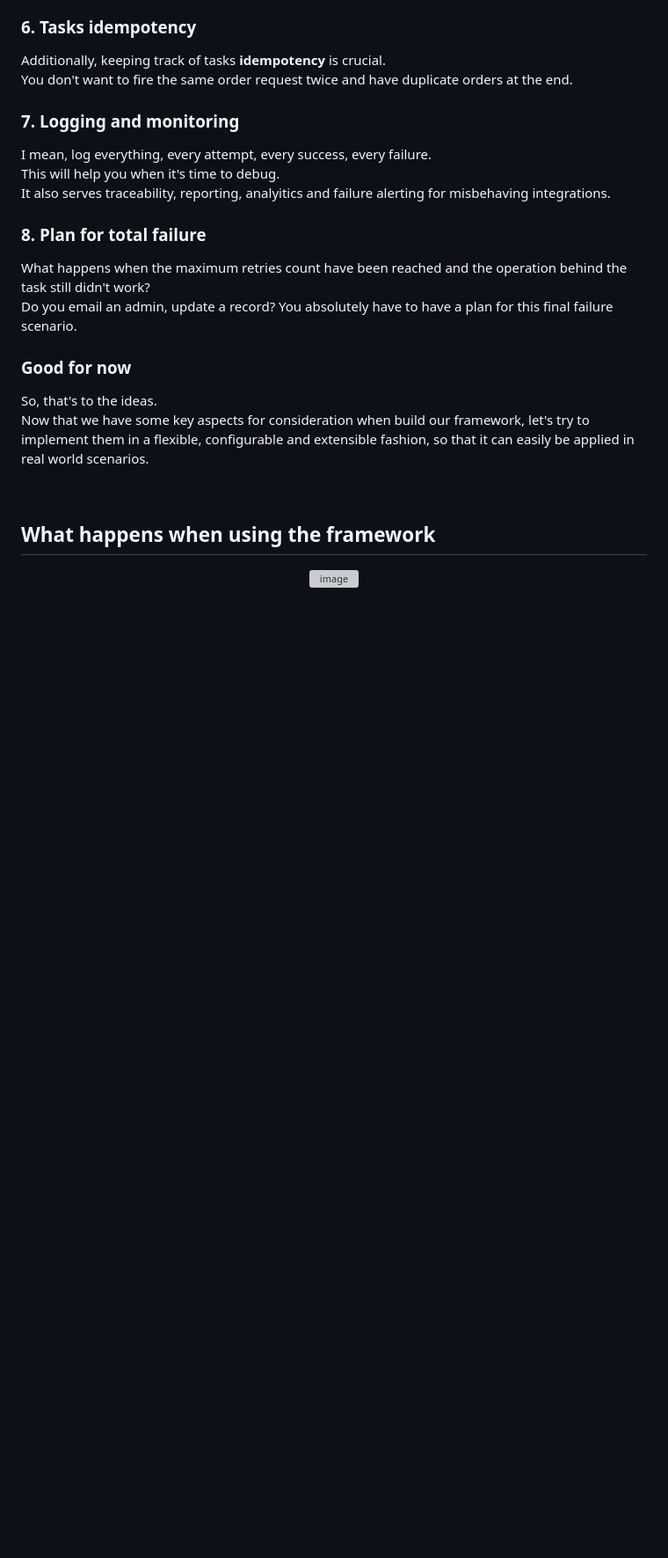
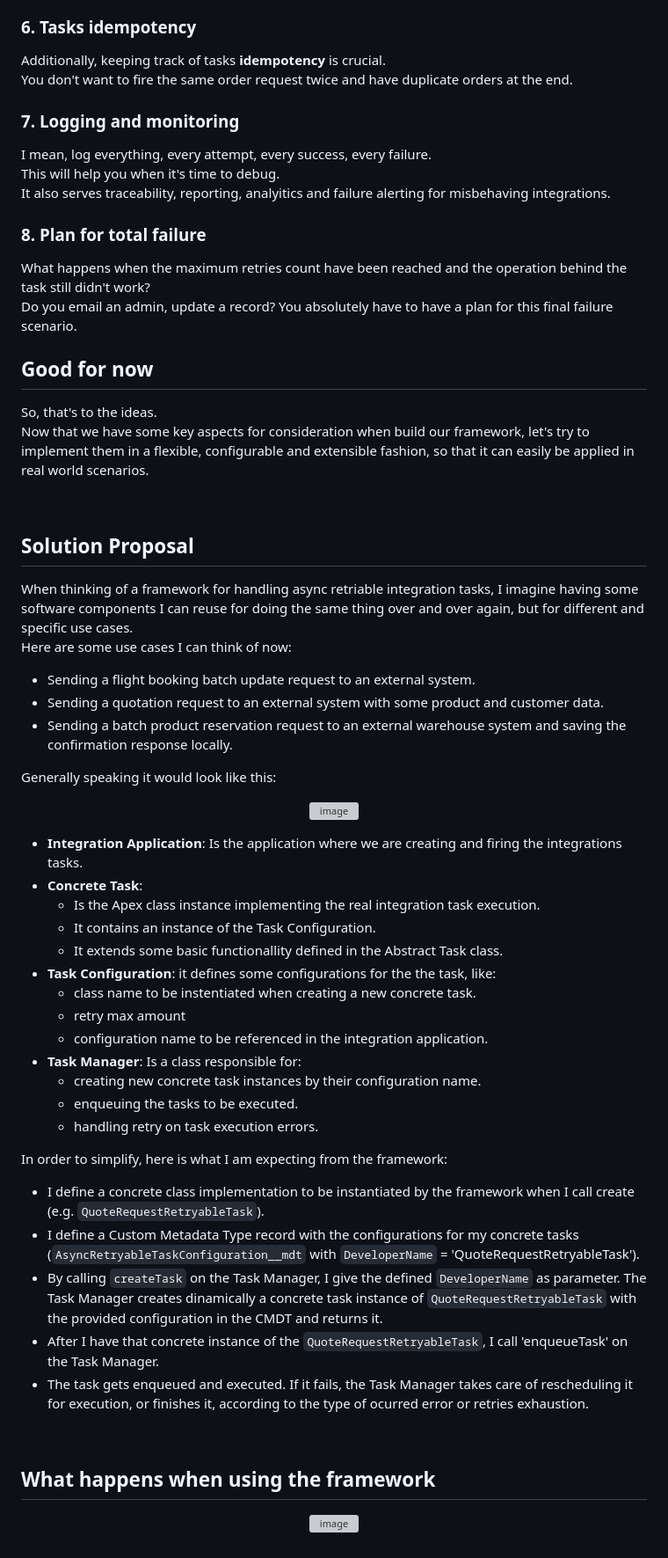
Before and after one commit to wagner-wutzke/apex-async-retryable-tasks, a Markdown page: README.md, the part around the change. Shown at 88% size. GitHub-like rendering; blank space fills up the shorter version; grey boxes are pictures that could not be loaded.

Commit message:
Clarify README content on task framework
Updated the README to clarify the roles and functionalities of the Integration Application, Concrete Task, Task Configuration, and Task Manager. Added expectations for framework usage and simplified explanations.

```diff
--- a/README.md
+++ b/README.md
@@ -64,9 +64,44 @@ It also serves traceability, reporting, analyitics and failure alerting for misb
 What happens when the maximum retries count have been reached and the operation behind the task still didn't work?\
 Do you email an admin, update a record? You absolutely have to have a plan for this final failure scenario.
 
-### Good for now
+## Good for now
 So, that's to the ideas.\
 Now that we have some key aspects for consideration when build our framework, let's try to implement them in a flexible, configurable and extensible fashion, so that it can easily be applied in real world scenarios.
+<p>&nbsp;</p>
+
+## Solution Proposal
+
+When thinking of a framework for handling async retriable integration tasks, I imagine having some software components I can reuse for doing the same thing over and over again, but for different and specific use cases.\
+Here are some use cases I can think of now:
+- Sending a flight booking batch update request to an external system.
+- Sending a quotation request to an external system with some product and customer data.
+- Sending a batch product reservation request to an external warehouse system and saving the confirmation response locally.
+
+Generally speaking it would look like this:
+<p align="center">
+  <img width="700" height="300" alt="image" src="https://github.com/user-attachments/assets/5e28c4ce-0b38-4f8b-be5a-34dfe603e8e0" />
+</p>
+
+- **Integration Application**: Is the application where we are creating and firing the integrations tasks.
+- **Concrete Task**:
+  - Is the Apex class instance implementing the real integration task execution.
+  - It contains an instance of the Task Configuration.
+  - It extends some basic functionallity defined in the Abstract Task class.
+- **Task Configuration**: it defines some configurations for the the task, like:
+  - class name to be instentiated when creating a new concrete task.
+  - retry max amount
+  - configuration name to be referenced in the integration application.
+- **Task Manager**: Is a class responsible for:
+  - creating new concrete task instances by their configuration name.
+  - enqueuing the tasks to be executed.
+  - handling retry on task execution errors.
+
+In order to simplify, here is what I am expecting from the framework:
+- I define a concrete class implementation to be instantiated by the framework when I call create (e.g. `QuoteRequestRetryableTask`).
+- I define a Custom Metadata Type record with the configurations for my concrete tasks (`AsyncRetryableTaskConfiguration__mdt` with `DeveloperName` = 'QuoteRequestRetryableTask').
+- By calling `createTask` on the Task Manager, I give the defined `DeveloperName` as parameter. The Task Manager creates dinamically a concrete task instance of `QuoteRequestRetryableTask` with the provided configuration in the CMDT and returns it.
+- After I have that concrete instance of the `QuoteRequestRetryableTask`, I call 'enqueueTask' on the Task Manager.
+- The task gets enqueued and executed. If it fails, the Task Manager takes care of rescheduling it for execution, or finishes it, according to the type of ocurred error or retries exhaustion.
 
 <p>&nbsp;</p>
 
```
